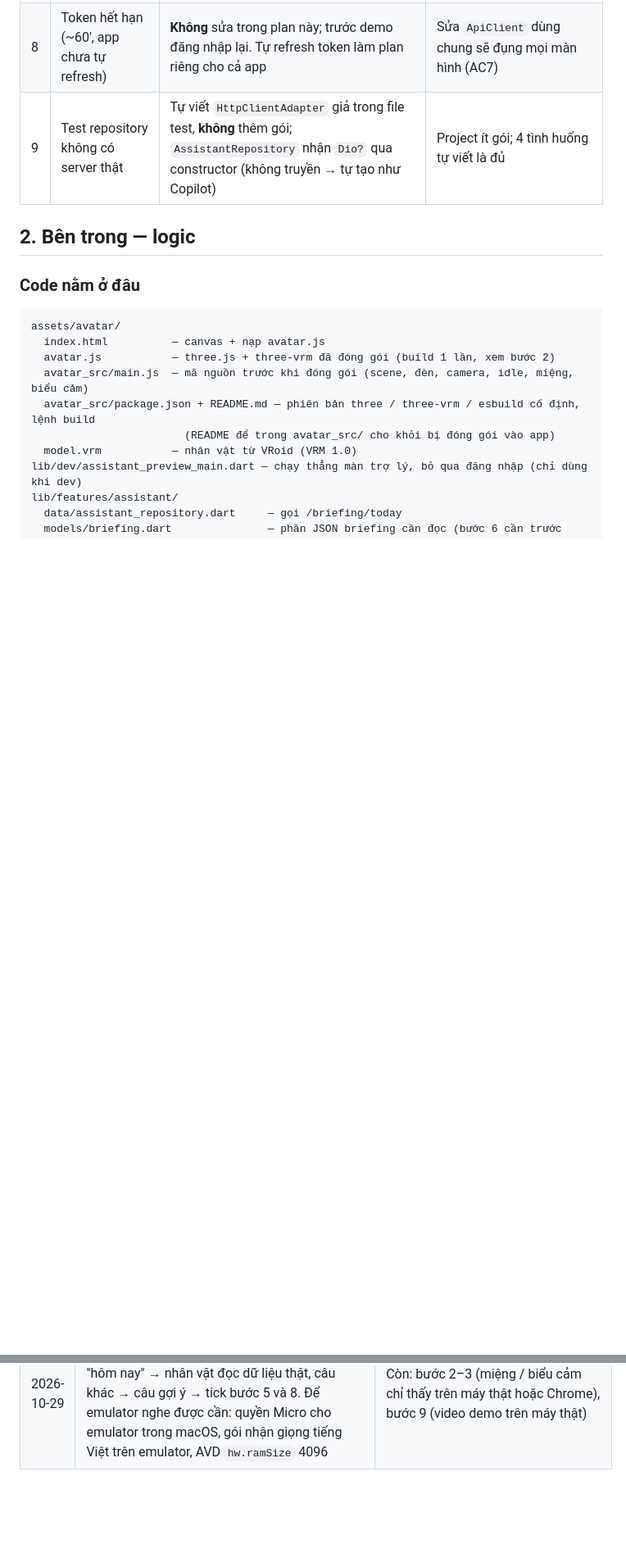
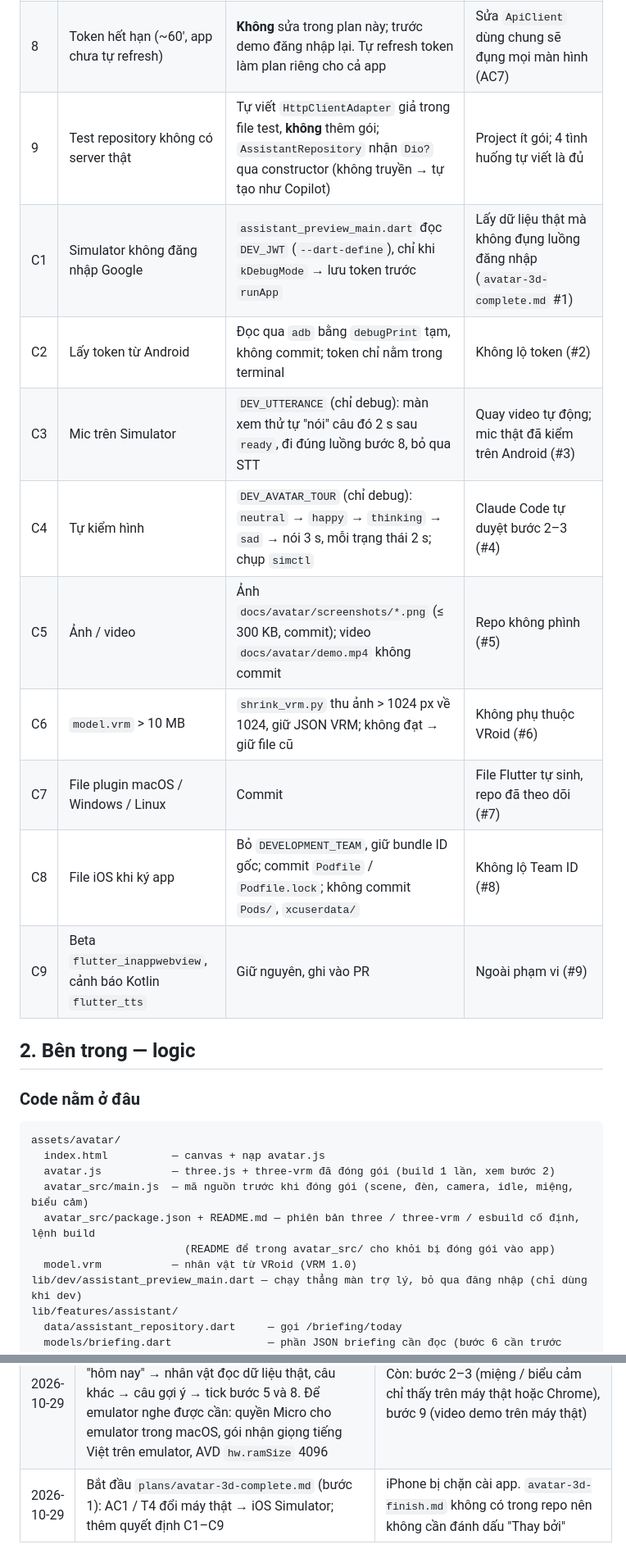
Before and after one commit to Capstone-GFA26SE116/Mobile, a Markdown page: plans/avatar-3d-mvp.md, 2 parts joined by grey strips. Shown at 82% size. GitHub-like rendering; blank space fills up the shorter version.

Commit message:
Plan the remaining avatar work around the iOS Simulator

```diff
--- a/plans/avatar-3d-mvp.md
+++ b/plans/avatar-3d-mvp.md
@@ -73,6 +73,15 @@ Không đọc mã nội bộ (`code`, `missing_minutes`…).
 | 7 | Lỗi API | Báo lỗi thật, **không** dùng dữ liệu giả như fallback trong `CopilotRepository` | Demo trước hội đồng phải là dữ liệu thật |
 | 8 | Token hết hạn (~60', app chưa tự refresh) | **Không** sửa trong plan này; trước demo đăng nhập lại. Tự refresh token làm plan riêng cho cả app | Sửa `ApiClient` dùng chung sẽ đụng mọi màn hình (AC7) |
 | 9 | Test repository không có server thật | Tự viết `HttpClientAdapter` giả trong file test, **không** thêm gói; `AssistantRepository` nhận `Dio?` qua constructor (không truyền → tự tạo như Copilot) | Project ít gói; 4 tình huống tự viết là đủ |
+| C1 | Simulator không đăng nhập Google | `assistant_preview_main.dart` đọc `DEV_JWT` (`--dart-define`), chỉ khi `kDebugMode` → lưu token trước `runApp` | Lấy dữ liệu thật mà không đụng luồng đăng nhập (`avatar-3d-complete.md` #1) |
+| C2 | Lấy token từ Android | Đọc qua `adb` bằng `debugPrint` tạm, không commit; token chỉ nằm trong terminal | Không lộ token (#2) |
+| C3 | Mic trên Simulator | `DEV_UTTERANCE` (chỉ debug): màn xem thử tự "nói" câu đó 2 s sau `ready`, đi đúng luồng bước 8, bỏ qua STT | Quay video tự động; mic thật đã kiểm trên Android (#3) |
+| C4 | Tự kiểm hình | `DEV_AVATAR_TOUR` (chỉ debug): `neutral` → `happy` → `thinking` → `sad` → nói 3 s, mỗi trạng thái 2 s; chụp `simctl` | Claude Code tự duyệt bước 2–3 (#4) |
+| C5 | Ảnh / video | Ảnh `docs/avatar/screenshots/*.png` (≤ 300 KB, commit); video `docs/avatar/demo.mp4` không commit | Repo không phình (#5) |
+| C6 | `model.vrm` > 10 MB | `shrink_vrm.py` thu ảnh > 1024 px về 1024, giữ JSON VRM; không đạt → giữ file cũ | Không phụ thuộc VRoid (#6) |
+| C7 | File plugin macOS / Windows / Linux | Commit | File Flutter tự sinh, repo đã theo dõi (#7) |
+| C8 | File iOS khi ký app | Bỏ `DEVELOPMENT_TEAM`, giữ bundle ID gốc; commit `Podfile` / `Podfile.lock`; không commit `Pods/`, `xcuserdata/` | Không lộ Team ID (#8) |
+| C9 | Beta `flutter_inappwebview`, cảnh báo Kotlin `flutter_tts` | Giữ nguyên, ghi vào PR | Ngoài phạm vi (#9) |
 
 ## 2. Bên trong — logic
 
@@ -174,3 +183,4 @@ lib/core/constants/api_endpoints.dart — thêm aiBriefingToday
 | 2026-10-29 | Bước 8 (chờ Hiếu thử T5–T7 bằng giọng thật + đăng nhập Google thật): `AssistantScreen` ghép đủ luồng — bấm giữ → dừng TTS, `neutral`, nghe; thả → câu rỗng: "Mình chưa nghe rõ…"; không khớp: câu gợi ý (AC4, không gọi API); khớp: `thinking` + "Đang xem lịch hôm nay…" → `/briefing/today` → `BriefingSpeech` → `happy` (có deadline nguy hiểm: `neutral`) → đọc + hiện chữ; lỗi API / quyền micro → `sad` + đọc + hiện chữ (AC6). Câu trả lời về sau một lần bấm mới bị bỏ (đếm lượt). Xoá 3 nút thử bước 3–4. `assistant_preview_main.dart` nạp `.env` | Biểu cảm `sad` cho lỗi là chọn thêm (plan chỉ ghi `neutral`/`thinking`/`happy`). Emulator Mac mini không có micro → chưa thử được nói thật |
 | 2026-10-29 | Bước 9 (một phần): sửa `test/widget_test.dart` (nạp `dotenv` bằng `loadFromString` + `FlutterSecureStorage.setMockInitialValues`). T8: `flutter analyze` sạch toàn project, `flutter test` 22/22 xanh | Còn lại của bước 9: Hiếu quay video demo 30 giây trên máy thật (cần gỡ chặn cài app trên iPhone hoặc mượn Android + Google Sign-In thật) → mới tick bước 9 |
 | 2026-10-29 | Hiếu kiểm trên Android emulator (đăng nhập Google thật): nói tiếng Việt → chữ hiện, hỏi "hôm nay" → nhân vật đọc dữ liệu thật, câu khác → câu gợi ý → tick bước 5 và 8. Để emulator nghe được cần: quyền Micro cho emulator trong macOS, gói nhận giọng tiếng Việt trên emulator, AVD `hw.ramSize` 4096 | Còn: bước 2–3 (miệng / biểu cảm chỉ thấy trên máy thật hoặc Chrome), bước 9 (video demo trên máy thật) |
+| 2026-10-29 | Bắt đầu `plans/avatar-3d-complete.md` (bước 1): AC1 / T4 đổi máy thật → iOS Simulator; thêm quyết định C1–C9 | iPhone bị chặn cài app. `avatar-3d-finish.md` không có trong repo nên không cần đánh dấu "Thay bởi" |
```
Also changed, not shown: other parts of plans/avatar-3d-mvp.md (+2 -2 lines), plans/avatar-3d-complete.md (added, +92 -0 lines).
